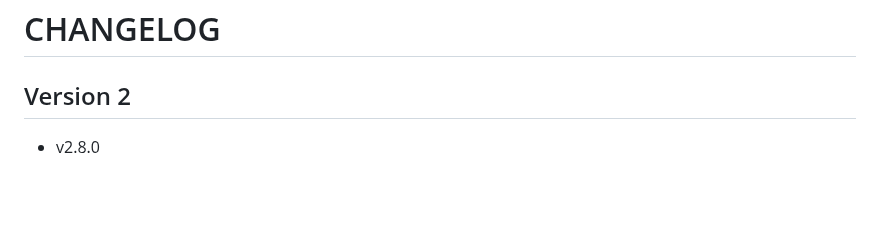
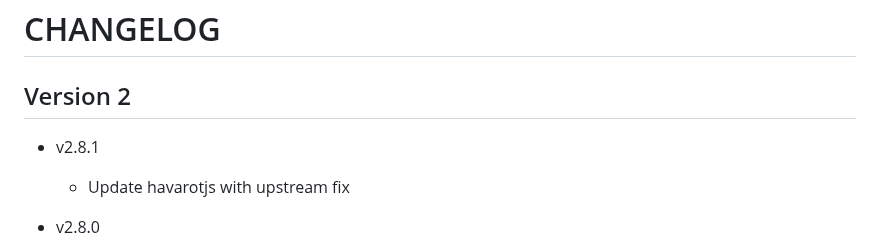
Before and after one commit to charlesLoder/hebrew-transliteration, a Markdown page: CHANGELOG.md, the part around the change. Drawn GitHub-style; blank space fills up the shorter version.

Commit message:
Update changelog

```diff
--- a/CHANGELOG.md
+++ b/CHANGELOG.md
@@ -1,6 +1,10 @@
 # CHANGELOG
 
 ## Version 2
+
+- v2.8.1
+
+  - Update havarotjs with upstream fix
 
 - v2.8.0
 
```
